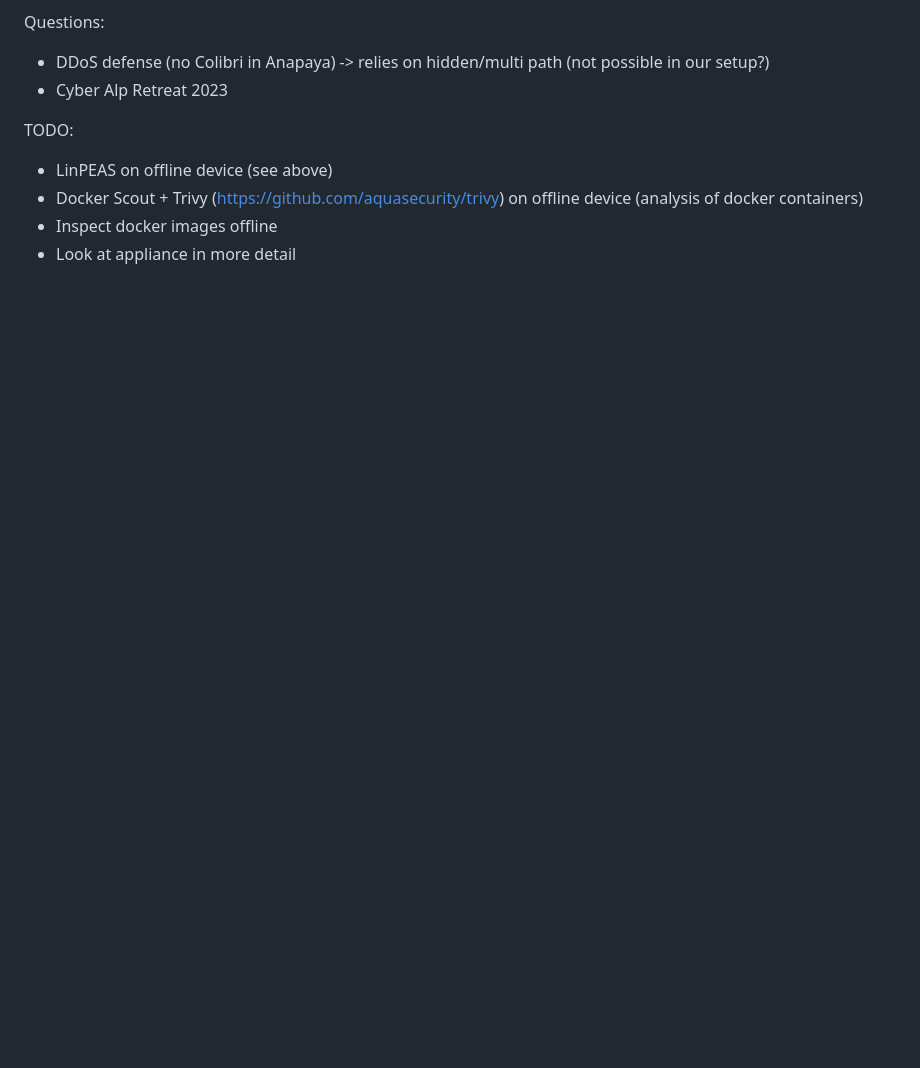
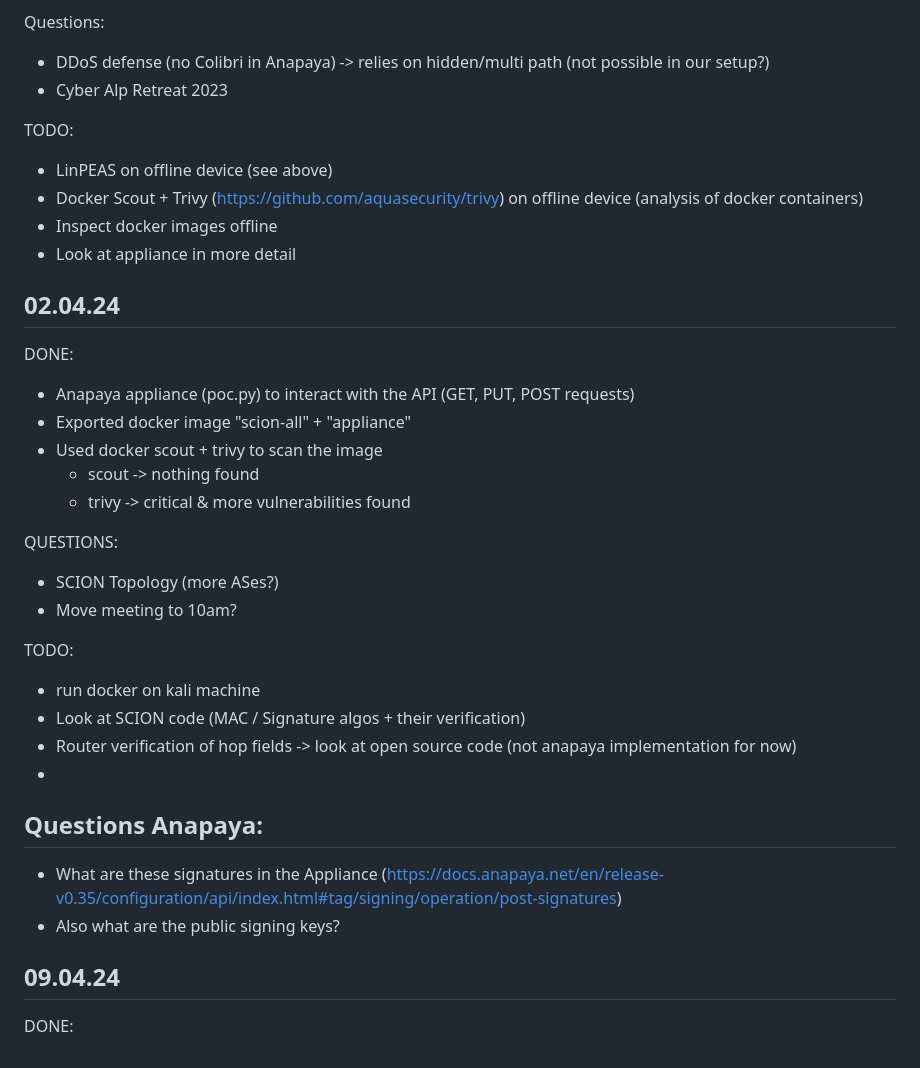
Before and after one commit to mseewer/Master-Thesis, a Markdown page: admin/Meeting-Notes.md, the part around the change. GitHub-like rendering; blank space fills up the shorter version.

Commit message:
update meeting notes

```diff
--- a/admin/Meeting-Notes.md
+++ b/admin/Meeting-Notes.md
@@ -107,3 +107,29 @@ TODO:
   - Docker Scout + Trivy (https://github.com/aquasecurity/trivy) on offline device (analysis of docker containers)
   - Inspect docker images offline
   - Look at appliance in more detail
+
+## 02.04.24
+DONE:
+  - Anapaya appliance (poc.py) to interact with the API (GET, PUT, POST requests)
+  - Exported docker image "scion-all" + "appliance"
+  - Used docker scout + trivy to scan the image
+    - scout -> nothing found
+    - trivy -> critical & more vulnerabilities found
+
+QUESTIONS:
+  - SCION Topology (more ASes?)
+  - Move meeting to 10am?
+
+TODO:
+  - run docker on kali machine
+  - Look at SCION code (MAC / Signature algos + their verification)
+  - Router verification of hop fields -> look at open source code (not anapaya implementation for now)
+  -
+
+## Questions Anapaya:
+- What are these signatures in the Appliance (https://docs.anapaya.net/en/release-v0.35/configuration/api/index.html#tag/signing/operation/post-signatures)
+- Also what are the public signing keys?
+
+
+## 09.04.24
+DONE:
```
